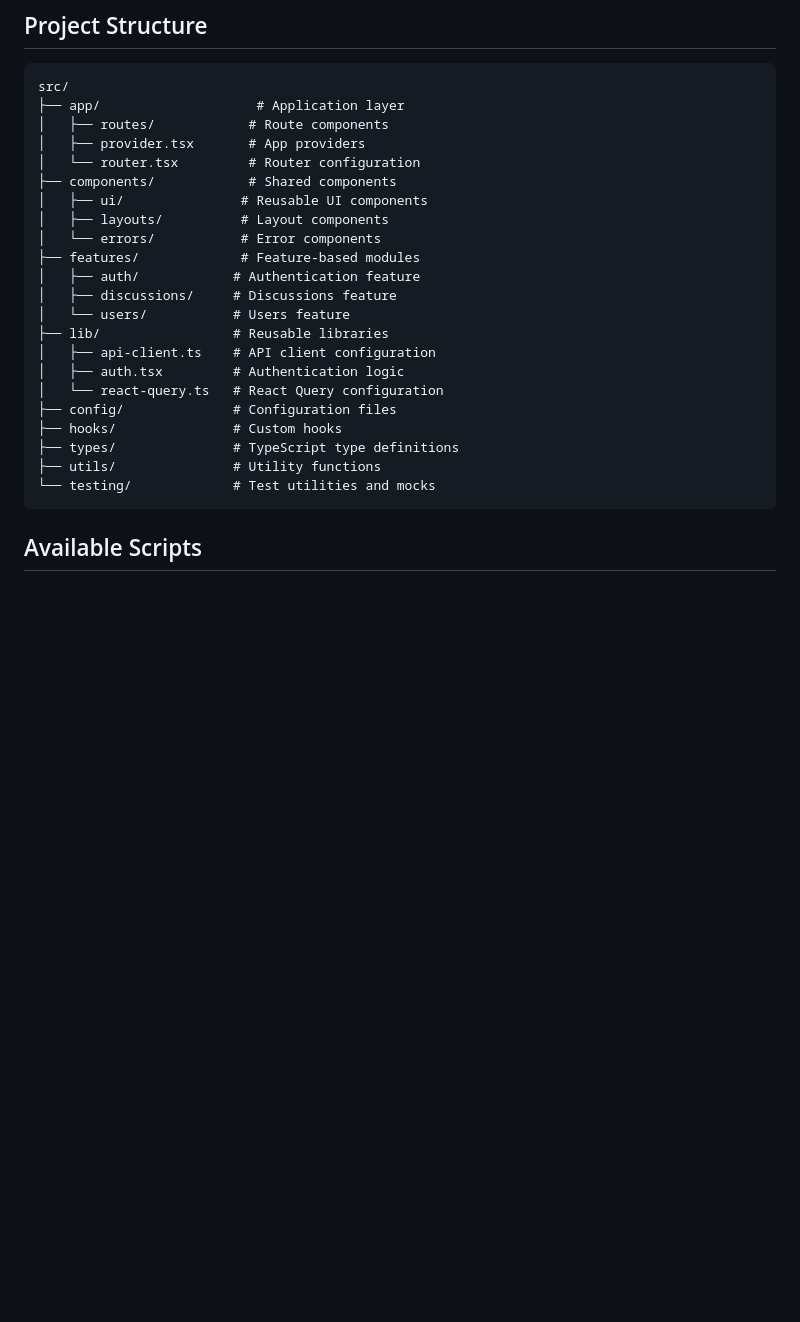
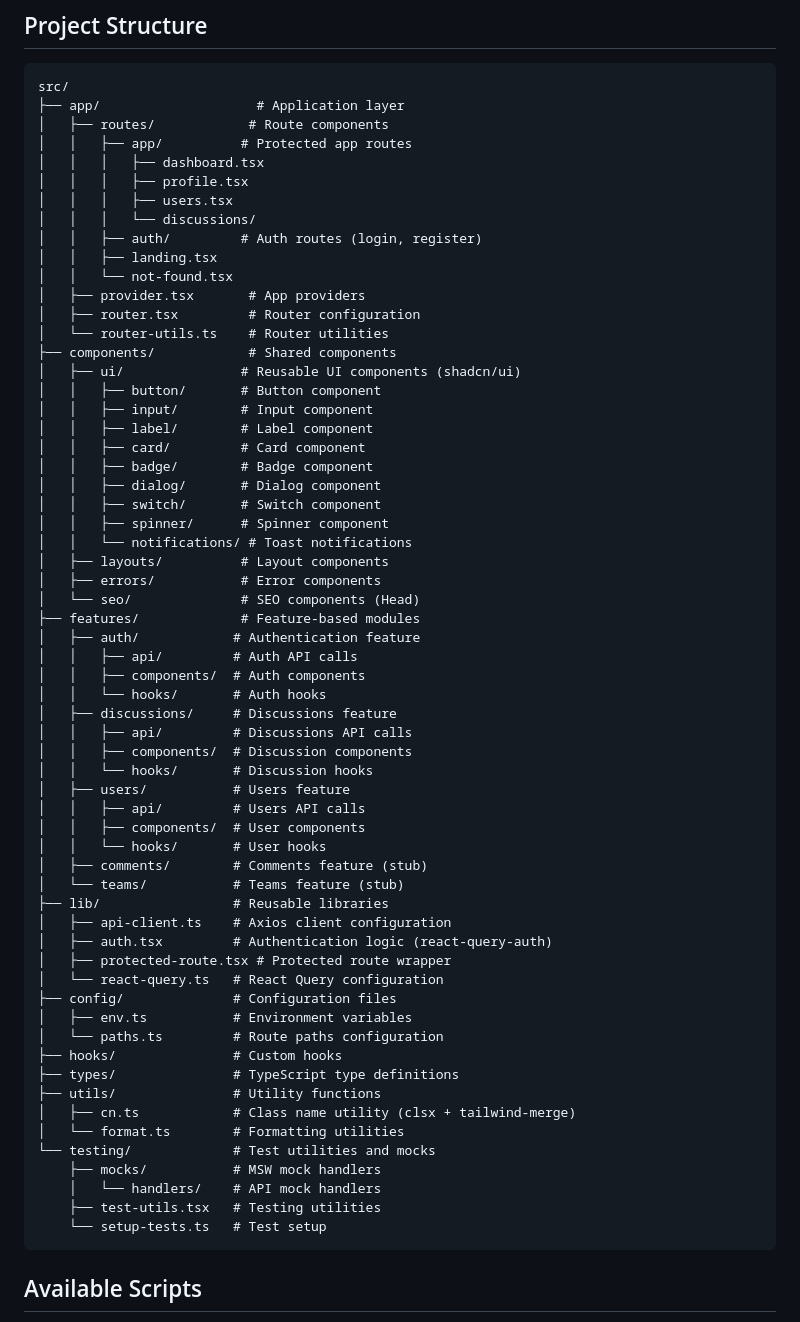
Before and after one commit to azputra102/bulletproof-react-vite, a Markdown page: README.md, the part around the change. Drawn GitHub-style; blank space fills up the shorter version.

Commit message:
Update README.md to reflect new project structure and added features, including protected routes, API calls, and utility functions.

````diff
--- a/README.md
+++ b/README.md
@@ -71,25 +71,64 @@ pnpm dev
 src/
 ├── app/                    # Application layer
 │   ├── routes/            # Route components
+│   │   ├── app/          # Protected app routes
+│   │   │   ├── dashboard.tsx
+│   │   │   ├── profile.tsx
+│   │   │   ├── users.tsx
+│   │   │   └── discussions/
+│   │   ├── auth/         # Auth routes (login, register)
+│   │   ├── landing.tsx
+│   │   └── not-found.tsx
 │   ├── provider.tsx       # App providers
-│   └── router.tsx         # Router configuration
+│   ├── router.tsx         # Router configuration
+│   └── router-utils.ts    # Router utilities
 ├── components/            # Shared components
-│   ├── ui/               # Reusable UI components
+│   ├── ui/               # Reusable UI components (shadcn/ui)
+│   │   ├── button/       # Button component
+│   │   ├── input/        # Input component
+│   │   ├── label/        # Label component
+│   │   ├── card/         # Card component
+│   │   ├── badge/        # Badge component
+│   │   ├── dialog/       # Dialog component
+│   │   ├── switch/       # Switch component
+│   │   ├── spinner/      # Spinner component
+│   │   └── notifications/ # Toast notifications
 │   ├── layouts/          # Layout components
-│   └── errors/           # Error components
+│   ├── errors/           # Error components
+│   └── seo/              # SEO components (Head)
 ├── features/             # Feature-based modules
 │   ├── auth/            # Authentication feature
+│   │   ├── api/         # Auth API calls
+│   │   ├── components/  # Auth components
+│   │   └── hooks/       # Auth hooks
 │   ├── discussions/     # Discussions feature
-│   └── users/           # Users feature
+│   │   ├── api/         # Discussions API calls
+│   │   ├── components/  # Discussion components
+│   │   └── hooks/       # Discussion hooks
+│   ├── users/           # Users feature
+│   │   ├── api/         # Users API calls
+│   │   ├── components/  # User components
+│   │   └── hooks/       # User hooks
+│   ├── comments/        # Comments feature (stub)
+│   └── teams/           # Teams feature (stub)
 ├── lib/                 # Reusable libraries
-│   ├── api-client.ts    # API client configuration
-│   ├── auth.tsx         # Authentication logic
+│   ├── api-client.ts    # Axios client configuration
+│   ├── auth.tsx         # Authentication logic (react-query-auth)
+│   ├── protected-route.tsx # Protected route wrapper
 │   └── react-query.ts   # React Query configuration
 ├── config/              # Configuration files
+│   ├── env.ts           # Environment variables
+│   └── paths.ts         # Route paths configuration
 ├── hooks/               # Custom hooks
 ├── types/               # TypeScript type definitions
 ├── utils/               # Utility functions
+│   ├── cn.ts            # Class name utility (clsx + tailwind-merge)
+│   └── format.ts        # Formatting utilities
 └── testing/             # Test utilities and mocks
+    ├── mocks/           # MSW mock handlers
+    │   └── handlers/    # API mock handlers
+    ├── test-utils.tsx   # Testing utilities
+    └── setup-tests.ts   # Test setup
 ```
 
 ## Available Scripts
````
